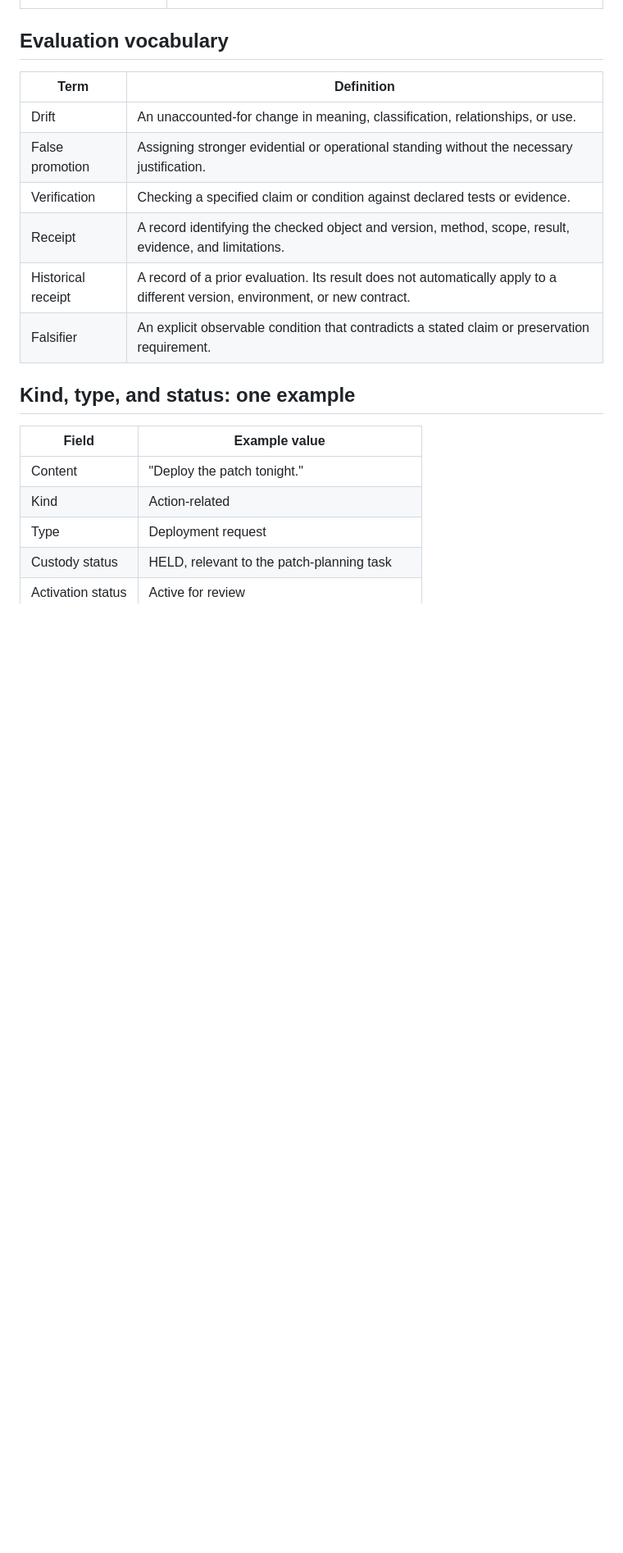
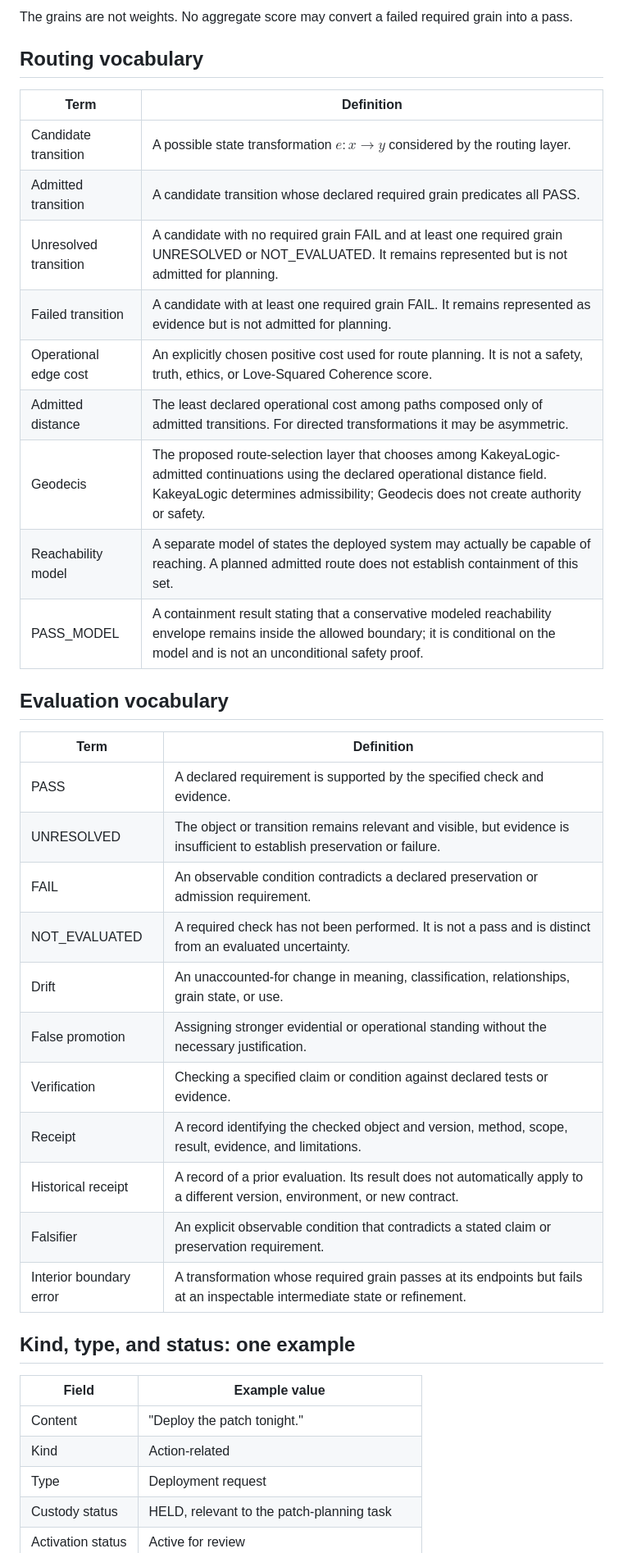
Before and after one commit to Manny536/kakeyalogic, a Markdown page: docs/core/glossary.md, the part around one of its changes. Shown at 82% size. GitHub-like rendering; blank space fills up the shorter version.

Commit message:
docs: define SAVER grains and Geodecis terms

```diff
--- a/docs/core/glossary.md
+++ b/docs/core/glossary.md
@@ -56,14 +73,34 @@ These definitions govern the new computational core. Existing mathematical notat
+The grains are not weights. No aggregate score may convert a failed required grain into a pass.
+
+## Routing vocabulary
+
+| Term | Definition |
+|---|---|
+| Candidate transition | A possible state transformation $e:x\rightarrow y$ considered by the routing layer. |
+| Admitted transition | A candidate transition whose declared required grain predicates all PASS. |
+| Unresolved transition | A candidate with no required grain FAIL and at least one required grain UNRESOLVED or NOT_EVALUATED. It remains represented but is not admitted for planning. |
+| Failed transition | A candidate with at least one required grain FAIL. It remains represented as evidence but is not admitted for planning. |
+| Operational edge cost | An explicitly chosen positive cost used for route planning. It is not a safety, truth, ethics, or Love-Squared Coherence score. |
+| Admitted distance | The least declared operational cost among paths composed only of admitted transitions. For directed transformations it may be asymmetric. |
+| Geodecis | The proposed route-selection layer that chooses among KakeyaLogic-admitted continuations using the declared operational distance field. KakeyaLogic determines admissibility; Geodecis does not create authority or safety. |
+| Reachability model | A separate model of states the deployed system may actually be capable of reaching. A planned admitted route does not establish containment of this set. |
+| PASS_MODEL | A containment result stating that a conservative modeled reachability envelope remains inside the allowed boundary; it is conditional on the model and is not an unconditional safety proof. |
 
 ## Evaluation vocabulary
 
 | Term | Definition |
 |---|---|
-| Drift | An unaccounted-for change in meaning, classification, relationships, or use. |
+| PASS | A declared requirement is supported by the specified check and evidence. |
+| UNRESOLVED | The object or transition remains relevant and visible, but evidence is insufficient to establish preservation or failure. |
+| FAIL | An observable condition contradicts a declared preservation or admission requirement. |
+| NOT_EVALUATED | A required check has not been performed. It is not a pass and is distinct from an evaluated uncertainty. |
+| Drift | An unaccounted-for change in meaning, classification, relationships, grain state, or use. |
 | False promotion | Assigning stronger evidential or operational standing without the necessary justification. |
 | Verification | Checking a specified claim or condition against declared tests or evidence. |
 | Receipt | A record identifying the checked object and version, method, scope, result, evidence, and limitations. |
 | Historical receipt | A record of a prior evaluation. Its result does not automatically apply to a different version, environment, or new contract. |
 | Falsifier | An explicit observable condition that contradicts a stated claim or preservation requirement. |
+| Interior boundary error | A transformation whose required grain passes at its endpoints but fails at an inspectable intermediate state or refinement. |
 
 ## Kind, type, and status: one example
 
```
Also changed, not shown: other parts of docs/core/glossary.md (+23 -6 lines).
